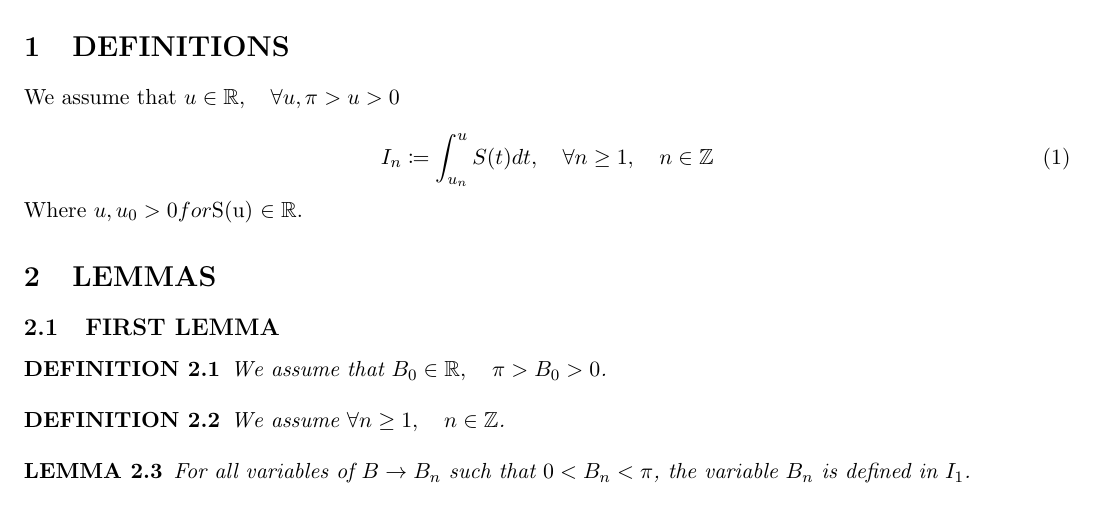
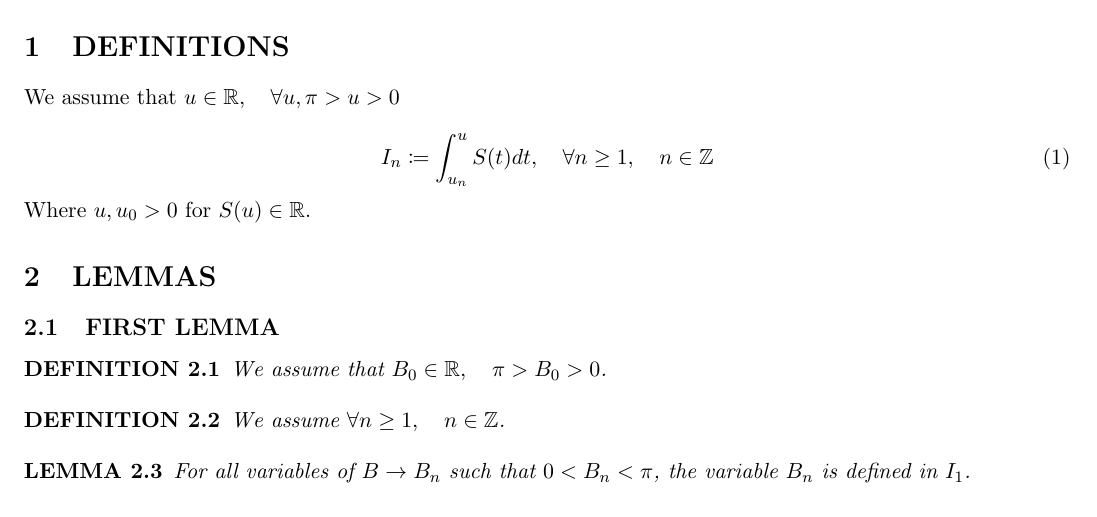
Before and after one commit to publications-and-more/wg, a LaTeX paper (source/dn001.07/paper.tex): part of the page, cut so that both start at the same text. Compiled offline with pdfLaTeX.

Commit message:
chore: update paper 'dn001.07'.
Signed-off-by: Amlal El Mahrouss <amlal@nekernel.org>

```diff
--- a/source/dn001.07/paper.tex
+++ b/source/dn001.07/paper.tex
@@ -39,7 +39,7 @@ We assume that $u \in \mathbb{R}, \quad \forall u, \pi > u > 0$
 \begin{equation}
 	I_{n} \coloneqq \int_{u_{n}}^{u} S(t) dt, \quad \forall n \geq 1, \quad n \in \mathbb{Z}
 \end{equation}
-Where $u, u_{0} > 0 for $S(u) \in \mathbb{R}$.
+Where $u, u_{0} > 0$ for $S(u) \in \mathbb{R}$.
 
 \section{LEMMAS}
 
```
